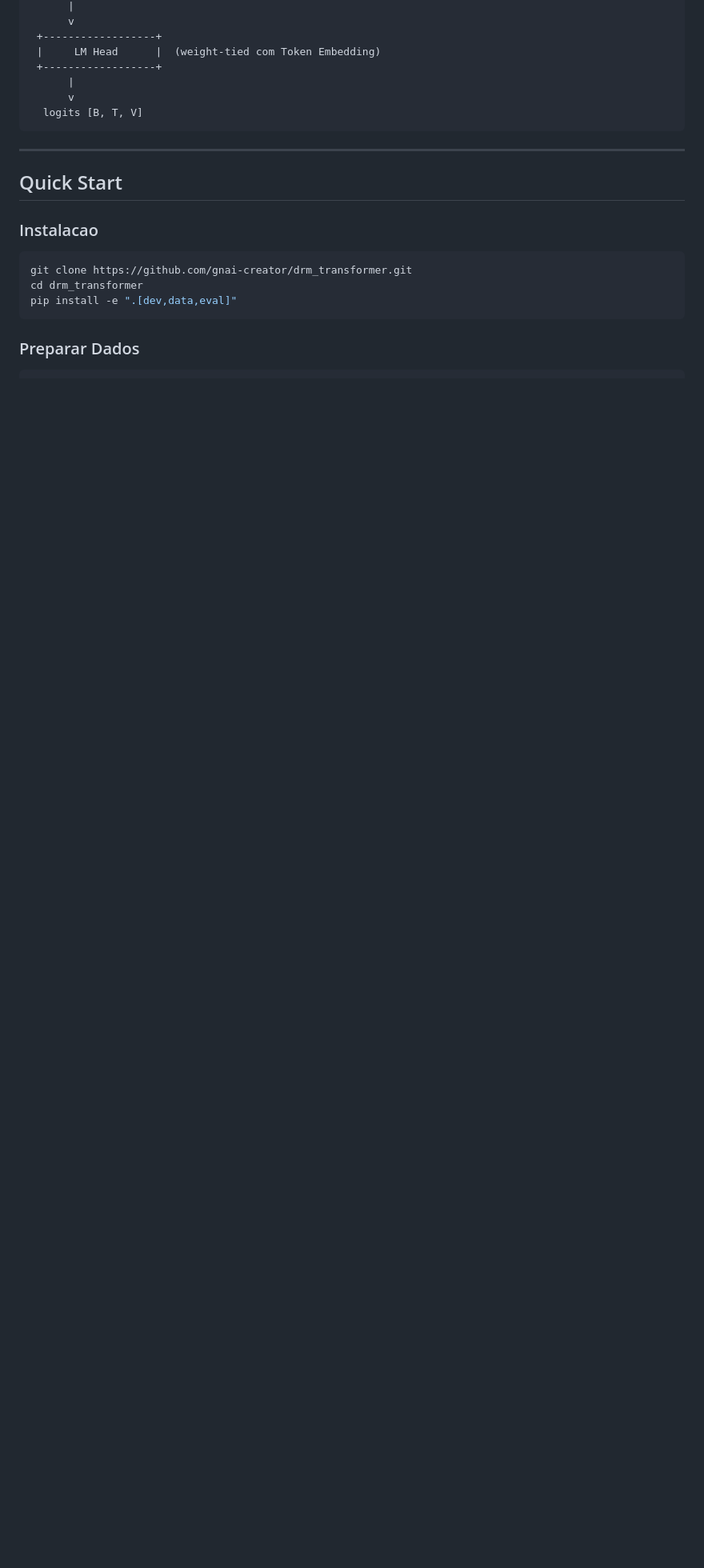
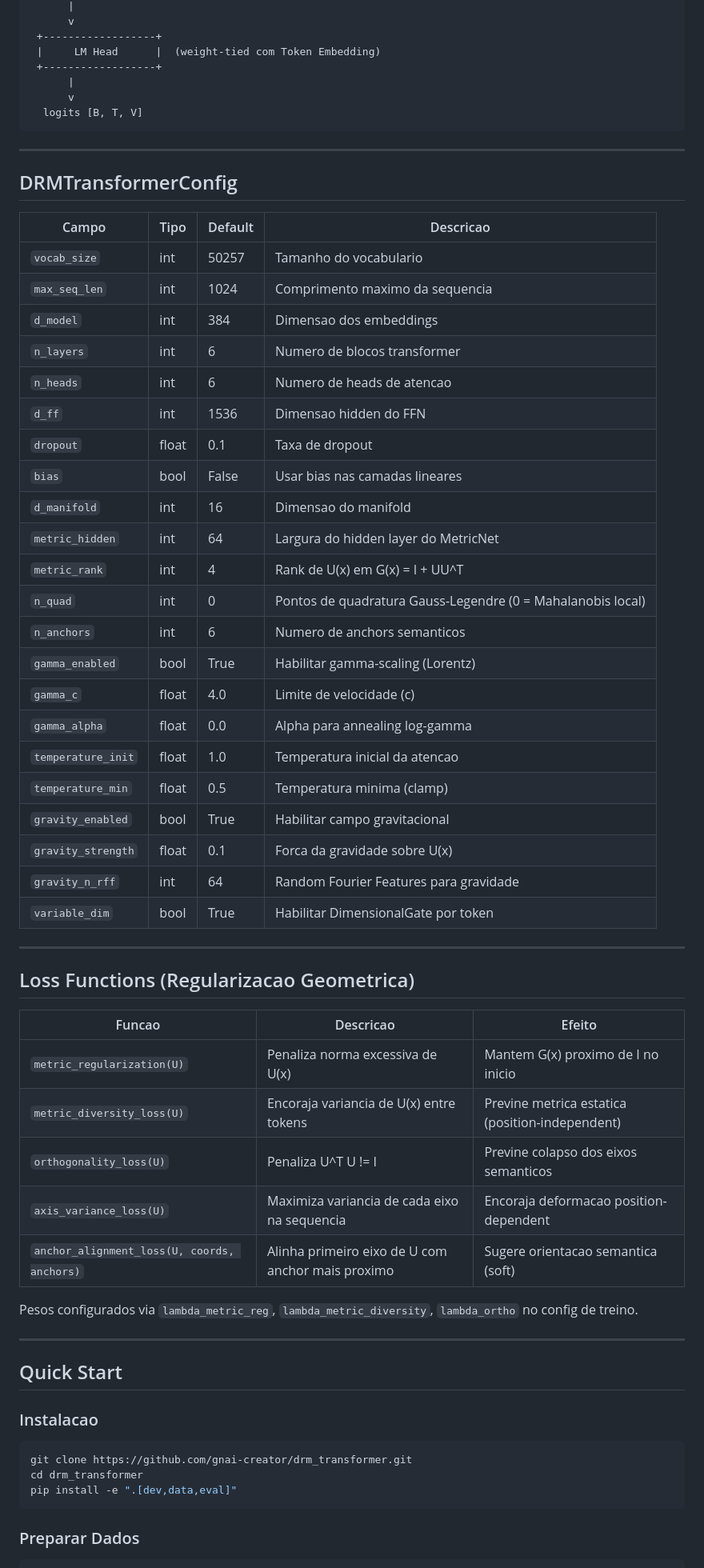
Before and after one commit to gnai-creator/drm_transformer, a Markdown page: README.md, the part around one of its changes. Shown at 80% size. Drawn GitHub-style; blank space fills up the shorter version.

````diff
--- a/README.md
+++ b/README.md
@@ -116,6 +120,49 @@ A inicializacao semantica fornece um prior geometrico interpretavel.
       v
   logits [B, T, V]
 ```
+
+---
+
+## DRMTransformerConfig
+
+| Campo | Tipo | Default | Descricao |
+|-------|------|---------|-----------|
+| `vocab_size` | int | 50257 | Tamanho do vocabulario |
+| `max_seq_len` | int | 1024 | Comprimento maximo da sequencia |
+| `d_model` | int | 384 | Dimensao dos embeddings |
+| `n_layers` | int | 6 | Numero de blocos transformer |
+| `n_heads` | int | 6 | Numero de heads de atencao |
+| `d_ff` | int | 1536 | Dimensao hidden do FFN |
+| `dropout` | float | 0.1 | Taxa de dropout |
+| `bias` | bool | False | Usar bias nas camadas lineares |
+| `d_manifold` | int | 16 | Dimensao do manifold |
+| `metric_hidden` | int | 64 | Largura do hidden layer do MetricNet |
+| `metric_rank` | int | 4 | Rank de U(x) em G(x) = I + UU^T |
+| `n_quad` | int | 0 | Pontos de quadratura Gauss-Legendre (0 = Mahalanobis local) |
+| `n_anchors` | int | 6 | Numero de anchors semanticos |
+| `gamma_enabled` | bool | True | Habilitar gamma-scaling (Lorentz) |
+| `gamma_c` | float | 4.0 | Limite de velocidade (c) |
+| `gamma_alpha` | float | 0.0 | Alpha para annealing log-gamma |
+| `temperature_init` | float | 1.0 | Temperatura inicial da atencao |
+| `temperature_min` | float | 0.5 | Temperatura minima (clamp) |
+| `gravity_enabled` | bool | True | Habilitar campo gravitacional |
+| `gravity_strength` | float | 0.1 | Forca da gravidade sobre U(x) |
+| `gravity_n_rff` | int | 64 | Random Fourier Features para gravidade |
+| `variable_dim` | bool | True | Habilitar DimensionalGate por token |
+
+---
+
+## Loss Functions (Regularizacao Geometrica)
+
+| Funcao | Descricao | Efeito |
+|--------|-----------|--------|
+| `metric_regularization(U)` | Penaliza norma excessiva de U(x) | Mantem G(x) proximo de I no inicio |
+| `metric_diversity_loss(U)` | Encoraja variancia de U(x) entre tokens | Previne metrica estatica (position-independent) |
+| `orthogonality_loss(U)` | Penaliza U^T U != I | Previne colapso dos eixos semanticos |
+| `axis_variance_loss(U)` | Maximiza variancia de cada eixo na sequencia | Encoraja deformacao position-dependent |
+| `anchor_alignment_loss(U, coords, anchors)` | Alinha primeiro eixo de U com anchor mais proximo | Sugere orientacao semantica (soft) |
+
+Pesos configurados via `lambda_metric_reg`, `lambda_metric_diversity`, `lambda_ortho` no config de treino.
 
 ---
 
````
Also changed, not shown: other parts of README.md (+26 -13 lines).
